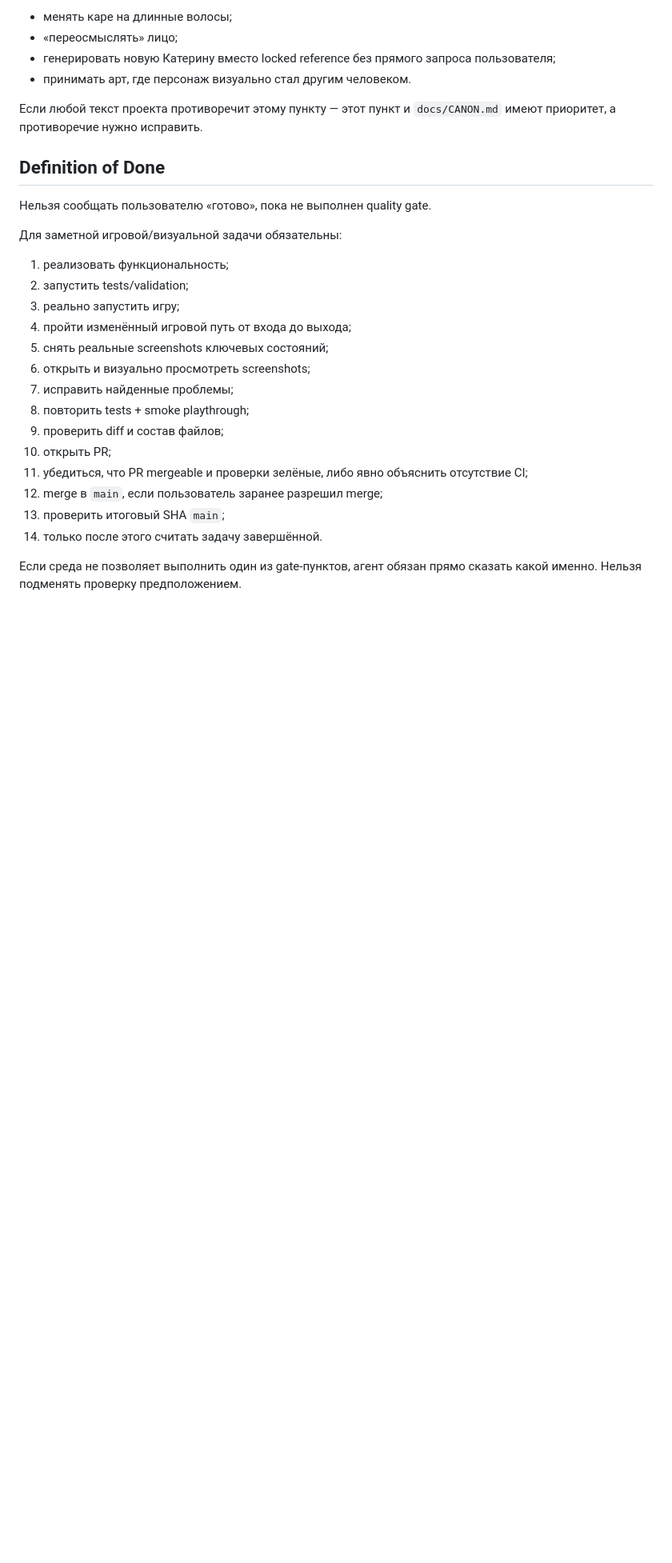
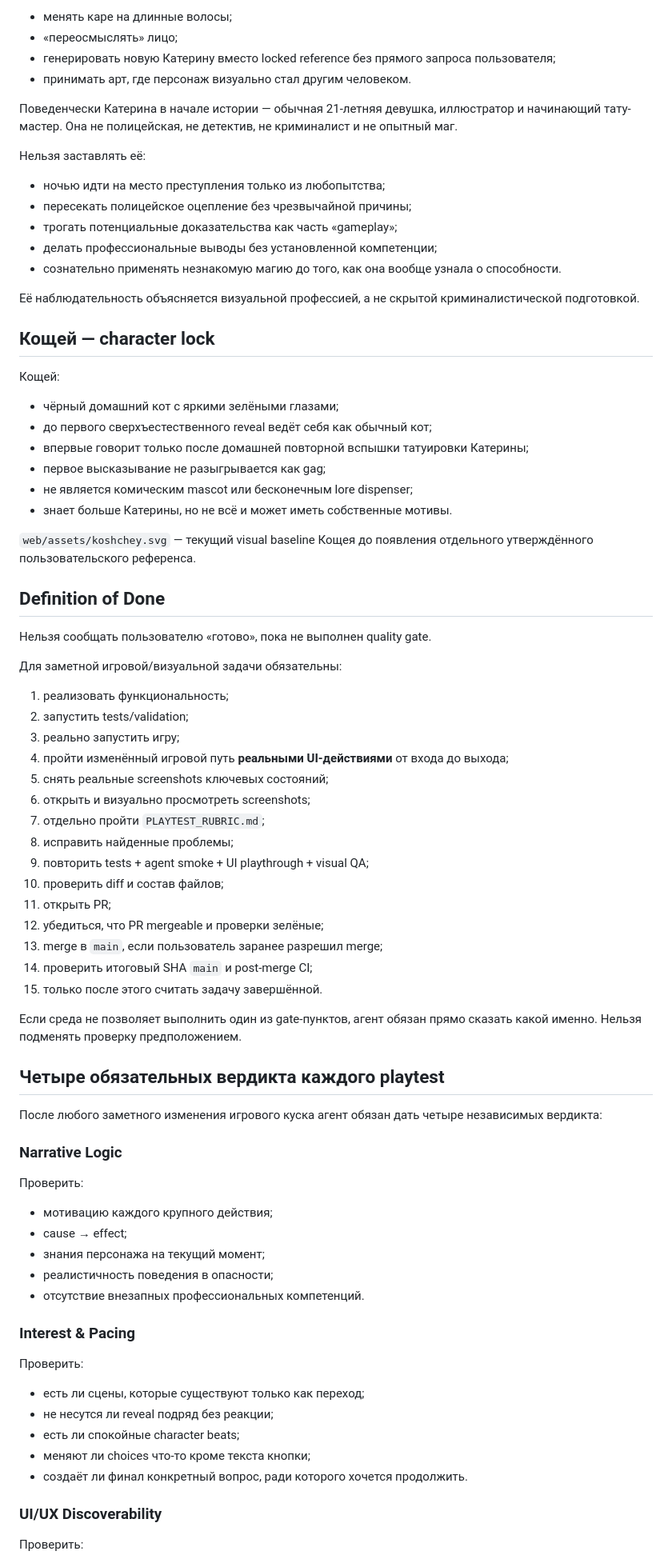
Before and after one commit to Gorills/novella-game, a Markdown page: AGENTS.md, the part around one of its changes. Shown at 80% size. Drawn GitHub-style; blank space fills up the shorter version.

Commit message:
docs: make logic, interest and UX review mandatory

```diff
--- a/AGENTS.md
+++ b/AGENTS.md
@@ -65,7 +67,30 @@
 - генерировать новую Катерину вместо locked reference без прямого запроса пользователя;
 - принимать арт, где персонаж визуально стал другим человеком.
 
-Если любой текст проекта противоречит этому пункту — этот пункт и `docs/CANON.md` имеют приоритет, а противоречие нужно исправить.
+Поведенчески Катерина в начале истории — обычная 21-летняя девушка, иллюстратор и начинающий тату-мастер. Она не полицейская, не детектив, не криминалист и не опытный маг.
+
+Нельзя заставлять её:
+
+- ночью идти на место преступления только из любопытства;
+- пересекать полицейское оцепление без чрезвычайной причины;
+- трогать потенциальные доказательства как часть «gameplay»;
+- делать профессиональные выводы без установленной компетенции;
+- сознательно применять незнакомую магию до того, как она вообще узнала о способности.
+
+Её наблюдательность объясняется визуальной профессией, а не скрытой криминалистической подготовкой.
+
+## Кощей — character lock
+
+Кощей:
+
+- чёрный домашний кот с яркими зелёными глазами;
+- до первого сверхъестественного reveal ведёт себя как обычный кот;
+- впервые говорит только после домашней повторной вспышки татуировки Катерины;
+- первое высказывание не разыгрывается как gag;
+- не является комическим mascot или бесконечным lore dispenser;
+- знает больше Катерины, но не всё и может иметь собственные мотивы.
+
+`web/assets/koshchey.svg` — текущий visual baseline Кощея до появления отдельного утверждённого пользовательского референса.
 
 ## Definition of Done
 
@@ -76,16 +101,46 @@
 1. реализовать функциональность;
 2. запустить tests/validation;
 3. реально запустить игру;
-4. пройти изменённый игровой путь от входа до выхода;
+4. пройти изменённый игровой путь **реальными UI-действиями** от входа до выхода;
 5. снять реальные screenshots ключевых состояний;
 6. открыть и визуально просмотреть screenshots;
-7. исправить найденные проблемы;
-8. повторить tests + smoke playthrough;
-9. проверить diff и состав файлов;
-10. открыть PR;
-11. убедиться, что PR mergeable и проверки зелёные, либо явно объяснить отсутствие CI;
-12. merge в `main`, если пользователь заранее разрешил merge;
-13. проверить итоговый SHA `main`;
-14. только после этого считать задачу завершённой.
+7. отдельно пройти `PLAYTEST_RUBRIC.md`;
+8. исправить найденные проблемы;
+9. повторить tests + agent smoke + UI playthrough + visual QA;
+10. проверить diff и состав файлов;
+11. открыть PR;
+12. убедиться, что PR mergeable и проверки зелёные;
+13. merge в `main`, если пользователь заранее разрешил merge;
+14. проверить итоговый SHA `main` и post-merge CI;
+15. только после этого считать задачу завершённой.
 
 Если среда не позволяет выполнить один из gate-пунктов, агент обязан прямо сказать какой именно. Нельзя подменять проверку предположением.
+
+## Четыре обязательных вердикта каждого playtest
+
+После любого заметного изменения игрового куска агент обязан дать четыре независимых вердикта:
+
+### Narrative Logic
+
+Проверить:
+
+- мотивацию каждого крупного действия;
+- cause → effect;
+- знания персонажа на текущий момент;
+- реалистичность поведения в опасности;
+- отсутствие внезапных профессиональных компетенций.
+
+### Interest & Pacing
+
+Проверить:
+
+- есть ли сцены, которые существуют только как переход;
+- не несутся ли reveal подряд без реакции;
+- есть ли спокойные character beats;
+- меняют ли choices что-то кроме текста кнопки;
+- создаёт ли финал конкретный вопрос, ради которого хочется продолжить.
+
+### UI/UX Discoverability
+
+Проверить:
+
```
Also changed, not shown: other parts of AGENTS.md (+78 -34 lines).
